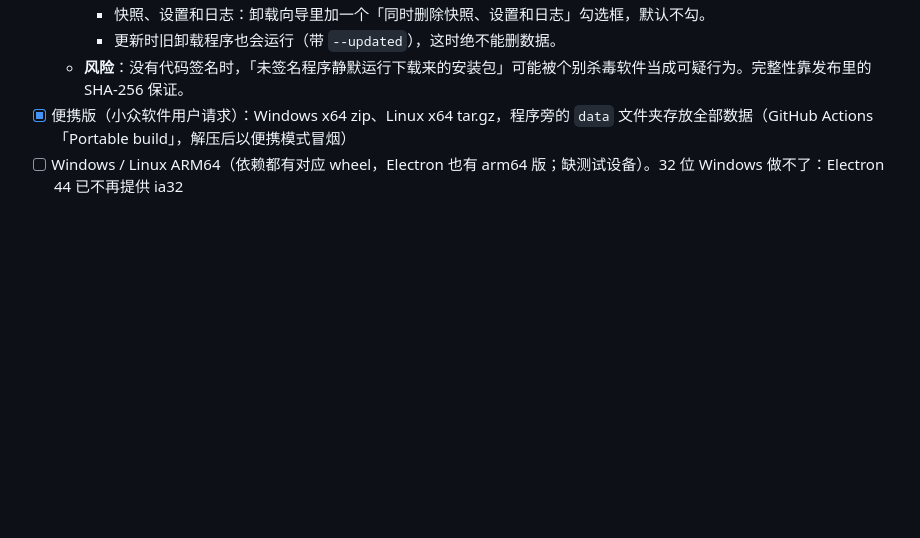
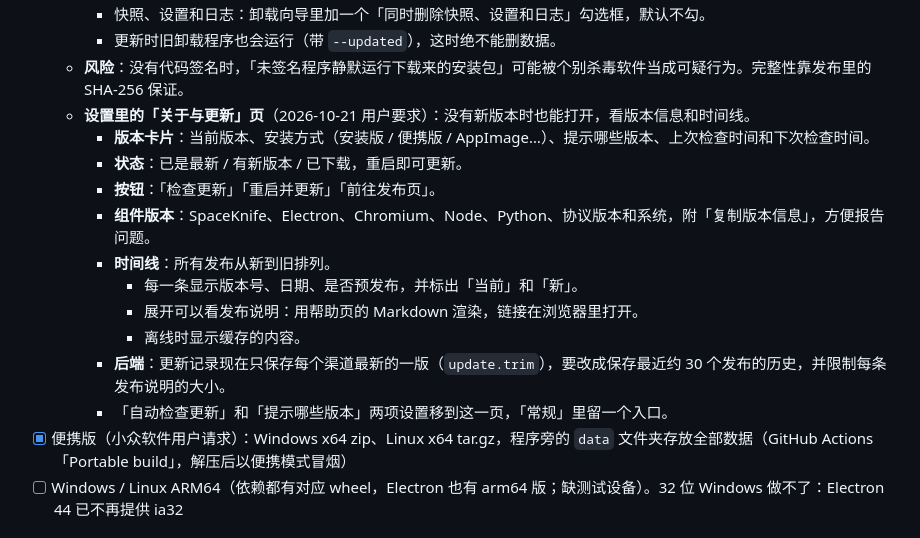
Before and after one commit to DuskXi/SpaceKnife, a Markdown page: TODO.md, the part around the change. Drawn GitHub-style; blank space fills up the shorter version.

Commit message:
TODO：设置里加「关于与更新」页（版本信息、组件版本、发布时间线）

```diff
--- a/TODO.md
+++ b/TODO.md
@@ -100,6 +100,17 @@
     - 快照、设置和日志：卸载向导里加一个「同时删除快照、设置和日志」勾选框，默认不勾。
     - 更新时旧卸载程序也会运行（带 `--updated`），这时绝不能删数据。
   - **风险**：没有代码签名时，「未签名程序静默运行下载来的安装包」可能被个别杀毒软件当成可疑行为。完整性靠发布里的 SHA-256 保证。
+  - **设置里的「关于与更新」页**（2026-10-21 用户要求）：没有新版本时也能打开，看版本信息和时间线。
+    - **版本卡片**：当前版本、安装方式（安装版 / 便携版 / AppImage…）、提示哪些版本、上次检查时间和下次检查时间。
+    - **状态**：已是最新 / 有新版本 / 已下载，重启即可更新。
+    - **按钮**：「检查更新」「重启并更新」「前往发布页」。
+    - **组件版本**：SpaceKnife、Electron、Chromium、Node、Python、协议版本和系统，附「复制版本信息」，方便报告问题。
+    - **时间线**：所有发布从新到旧排列。
+      - 每一条显示版本号、日期、是否预发布，并标出「当前」和「新」。
+      - 展开可以看发布说明：用帮助页的 Markdown 渲染，链接在浏览器里打开。
+      - 离线时显示缓存的内容。
+    - **后端**：更新记录现在只保存每个渠道最新的一版（`update.trim`），要改成保存最近约 30 个发布的历史，并限制每条发布说明的大小。
+    - 「自动检查更新」和「提示哪些版本」两项设置移到这一页，「常规」里留一个入口。
 - [x] 便携版（小众软件用户请求）：Windows x64 zip、Linux x64 tar.gz，程序旁的 `data` 文件夹存放全部数据（GitHub Actions「Portable build」，解压后以便携模式冒烟）
 - [ ] Windows / Linux ARM64（依赖都有对应 wheel，Electron 也有 arm64 版；缺测试设备）。32 位 Windows 做不了：Electron 44 已不再提供 ia32
 
```
